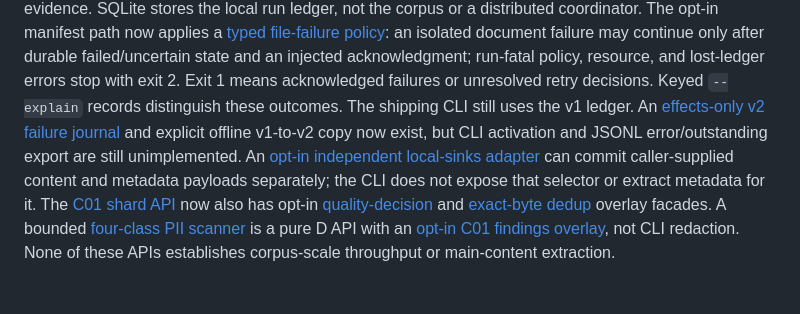
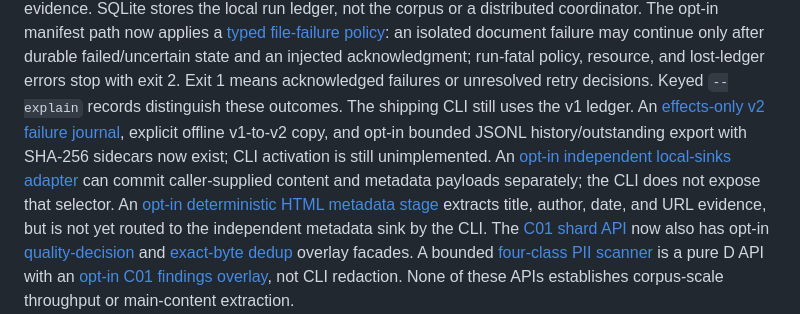
Before and after one commit to schancel/scrubbed, a Markdown page: README.md, the part around the change. GitHub-like rendering.

Commit message:
docs: record metadata stage and sidecar export

```diff
--- a/README.md
+++ b/README.md
@@ -152,12 +152,14 @@ an isolated document failure may continue only after durable failed/uncertain
 state and an injected acknowledgment; run-fatal policy, resource, and lost-ledger
 errors stop with exit 2. Exit 1 means acknowledged failures or unresolved
 retry decisions. Keyed `--explain` records distinguish these outcomes. The
-shipping CLI still uses the v1 ledger. An [effects-only v2 failure journal](docs/error-events.md)
-and explicit offline v1-to-v2 copy now exist, but CLI activation and JSONL
-error/outstanding export are still unimplemented.
+shipping CLI still uses the v1 ledger. An [effects-only v2 failure journal](docs/error-events.md),
+explicit offline v1-to-v2 copy, and opt-in bounded JSONL history/outstanding
+export with SHA-256 sidecars now exist; CLI activation is still unimplemented.
 An [opt-in independent local-sinks adapter](docs/independent-sinks.md) can
 commit caller-supplied content and metadata payloads separately; the CLI does
-not expose that selector or extract metadata for it. The
+not expose that selector. An [opt-in deterministic HTML metadata stage](docs/metadata-extraction.md)
+extracts title, author, date, and URL evidence, but is not yet routed to
+the independent metadata sink by the CLI. The
 [C01 shard API](docs/document-shards.md) now also has opt-in
 [quality-decision](docs/quality-annotations.md) and
 [exact-byte dedup](docs/exact-dedup.md) overlay facades. A bounded
```
Also changed, not shown: TODO.md (+9 -9 lines).
